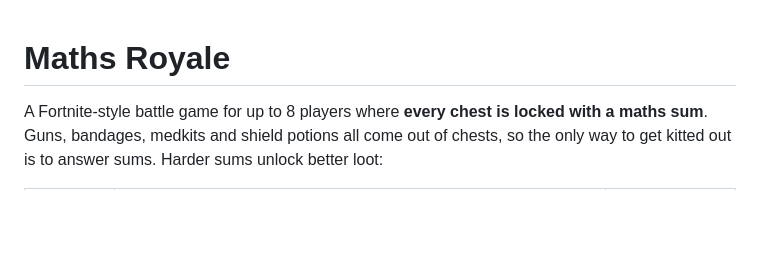
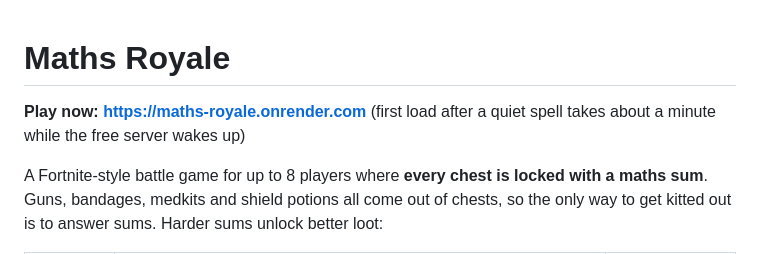
Before and after one commit to sachabloke/Charlie-s-game, a Markdown page: README.md, the part around the change. GitHub-like rendering; blank space fills up the shorter version.

Commit message:
Add live game link to README
Co-Authored-By: Claude Fable 5.1 <noreply@anthropic.com>
Claude-Session: https://claude.ai/code/session_01Hg5X93VyoGNnuwEttQPJWC

```diff
--- a/README.md
+++ b/README.md
@@ -1,4 +1,6 @@
 # Maths Royale
+
+**Play now: https://maths-royale.onrender.com** (first load after a quiet spell takes about a minute while the free server wakes up)
 
 A Fortnite-style battle game for up to 8 players where **every chest is locked with a maths sum**.
 Guns, bandages, medkits and shield potions all come out of chests, so the only way to get kitted
```
